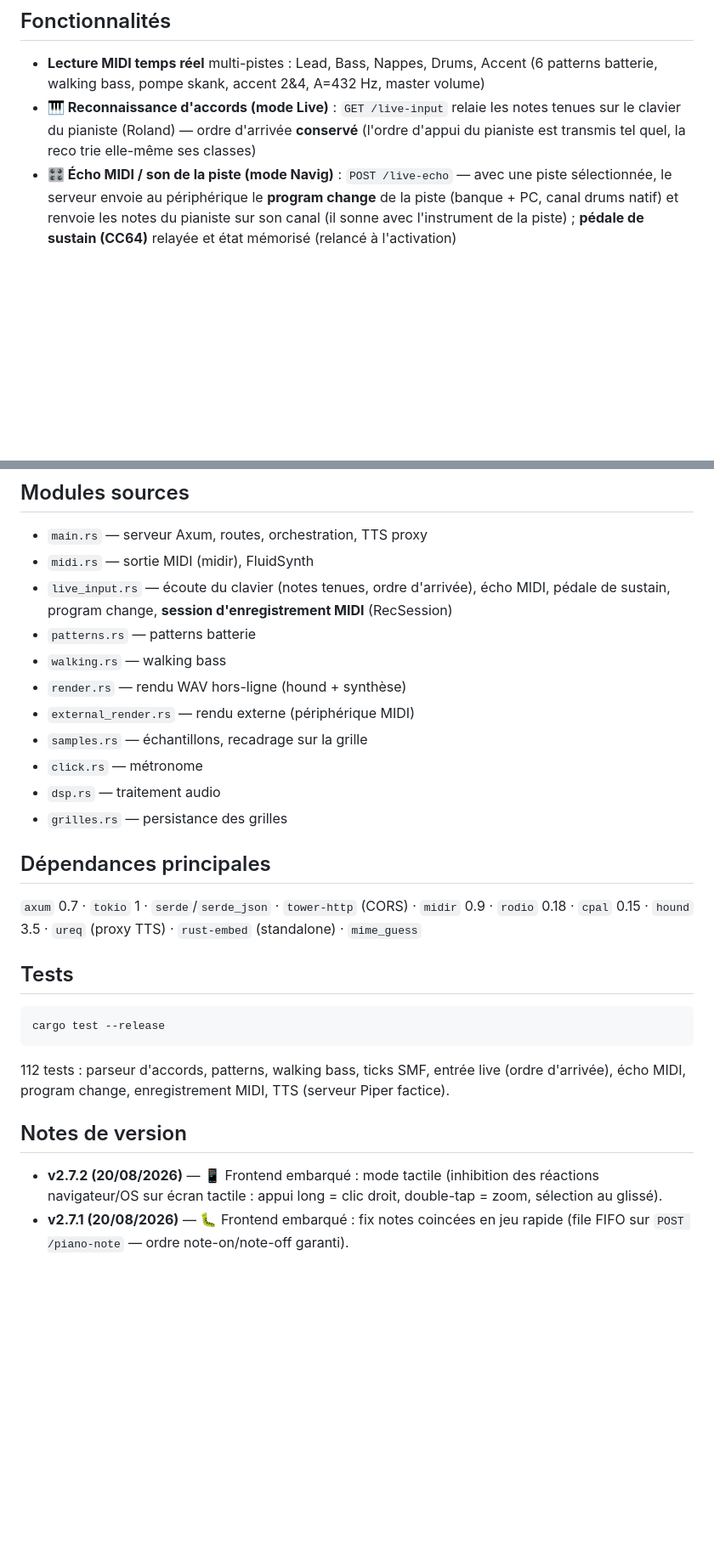
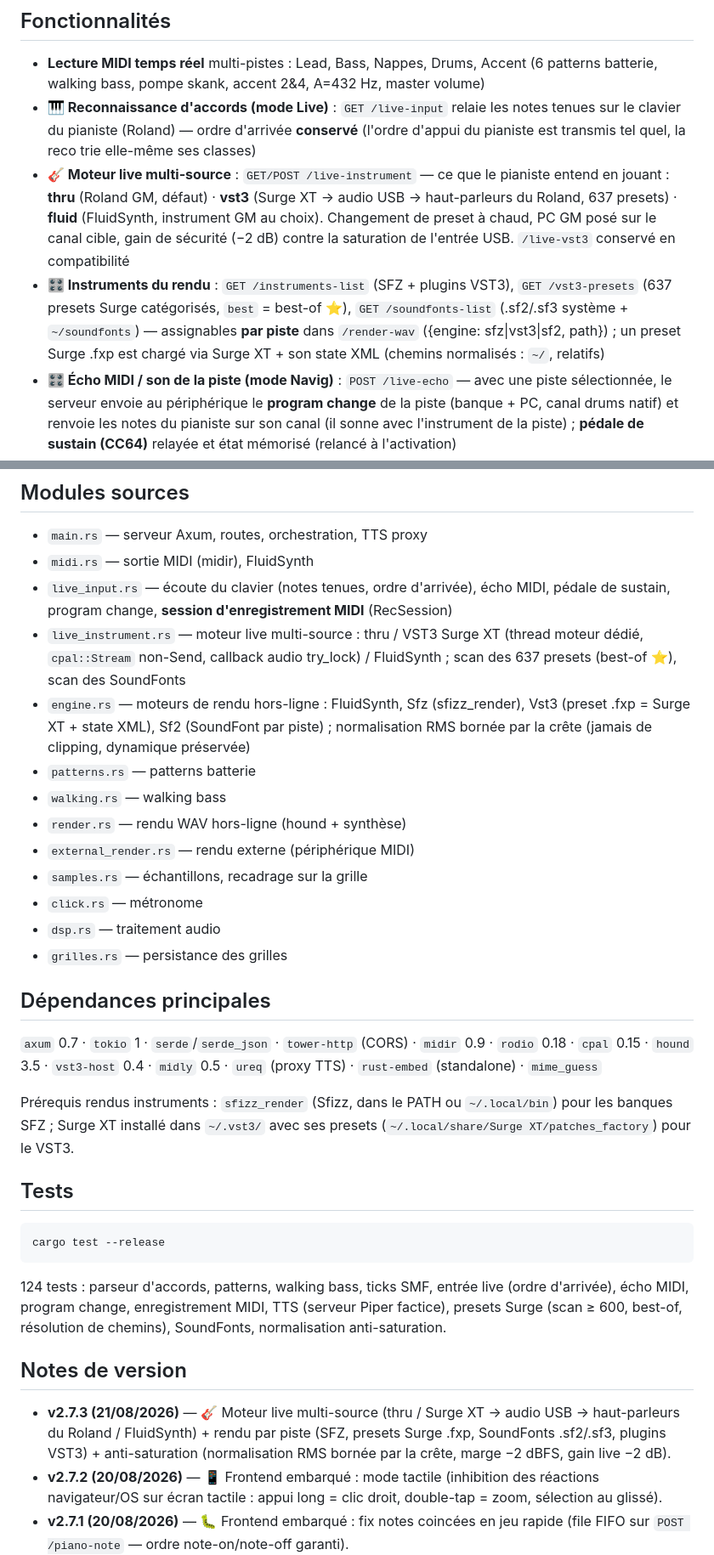
Before and after one commit to legoeland06/chordzic-server, a Markdown page: README.md, 2 parts joined by grey strips. Shown at 85% size. GitHub-like rendering; blank space fills up the shorter version.

Commit message:
README : moteur live multi-source, instruments du rendu (SFZ/VST3/SF2), routes API, v2.7.3

````diff
--- a/README.md
+++ b/README.md
@@ -30,6 +32,17 @@ En mode **standalone**, le serveur embarque le frontend complet :
 - **🎹 Reconnaissance d'accords (mode Live)** : `GET /live-input` relaie les notes
   tenues sur le clavier du pianiste (Roland) — ordre d'arrivée **conservé** (l'ordre
   d'appui du pianiste est transmis tel quel, la reco trie elle-même ses classes)
+- **🎸 Moteur live multi-source** : `GET/POST /live-instrument` — ce que le pianiste
+  entend en jouant : **thru** (Roland GM, défaut) · **vst3** (Surge XT → audio USB →
+  haut-parleurs du Roland, 637 presets) · **fluid** (FluidSynth, instrument GM au
+  choix). Changement de preset à chaud, PC GM posé sur le canal cible, gain de
+  sécurité (−2 dB) contre la saturation de l'entrée USB. `/live-vst3` conservé en
+  compatibilité
+- **🎛️ Instruments du rendu** : `GET /instruments-list` (SFZ + plugins VST3),
+  `GET /vst3-presets` (637 presets Surge catégorisés, `best` = best-of ⭐),
+  `GET /soundfonts-list` (.sf2/.sf3 système + `~/soundfonts`) — assignables **par
+  piste** dans `/render-wav` ({engine: sfz|vst3|sf2, path}) ; un preset Surge .fxp
+  est chargé via Surge XT + son state XML (chemins normalisés : `~/`, relatifs)
 - **🎛 Écho MIDI / son de la piste (mode Navig)** : `POST /live-echo` — avec une piste
   sélectionnée, le serveur envoie au périphérique le **program change** de la piste
   (banque + PC, canal drums natif) et renvoie les notes du pianiste sur son canal
@@ -124,6 +142,12 @@ des notes enregistrées (transport USB MIDI + ALSA, constant matériel — défa
 - `midi.rs` — sortie MIDI (midir), FluidSynth
 - `live_input.rs` — écoute du clavier (notes tenues, ordre d'arrivée), écho MIDI,
   pédale de sustain, program change, **session d'enregistrement MIDI** (RecSession)
+- `live_instrument.rs` — moteur live multi-source : thru / VST3 Surge XT (thread
+  moteur dédié, `cpal::Stream` non-Send, callback audio try_lock) / FluidSynth ;
+  scan des 637 presets (best-of ⭐), scan des SoundFonts
+- `engine.rs` — moteurs de rendu hors-ligne : FluidSynth, Sfz (sfizz_render), Vst3
+  (preset .fxp = Surge XT + state XML), Sf2 (SoundFont par piste) ; normalisation
+  RMS bornée par la crête (jamais de clipping, dynamique préservée)
 - `patterns.rs` — patterns batterie
 - `walking.rs` — walking bass
 - `render.rs` — rendu WAV hors-ligne (hound + synthèse)
@@ -136,8 +160,12 @@ des notes enregistrées (transport USB MIDI + ALSA, constant matériel — défa
 ## Dépendances principales
 
 `axum` 0.7 · `tokio` 1 · `serde`/`serde_json` · `tower-http` (CORS) · `midir` 0.9 ·
-`rodio` 0.18 · `cpal` 0.15 · `hound` 3.5 · `ureq` (proxy TTS) · `rust-embed` (standalone) ·
-`mime_guess`
+`rodio` 0.18 · `cpal` 0.15 · `hound` 3.5 · `vst3-host` 0.4 · `midly` 0.5 ·
+`ureq` (proxy TTS) · `rust-embed` (standalone) · `mime_guess`
+
+Prérequis rendus instruments : `sfizz_render` (Sfizz, dans le PATH ou
+`~/.local/bin`) pour les banques SFZ ; Surge XT installé dans `~/.vst3/` avec ses
+presets (`~/.local/share/Surge XT/patches_factory`) pour le VST3.
 
 ## Tests
 
@@ -145,12 +173,17 @@ des notes enregistrées (transport USB MIDI + ALSA, constant matériel — défa
 cargo test --release
 ```
 
-112 tests : parseur d'accords, patterns, walking bass, ticks SMF, entrée live
+124 tests : parseur d'accords, patterns, walking bass, ticks SMF, entrée live
 (ordre d'arrivée), écho MIDI, program change, enregistrement MIDI, TTS
-(serveur Piper factice).
+(serveur Piper factice), presets Surge (scan ≥ 600, best-of, résolution de
+chemins), SoundFonts, normalisation anti-saturation.
 
 ## Notes de version
 
+- **v2.7.3 (21/08/2026)** — 🎸 Moteur live multi-source (thru / Surge XT → audio
+  USB → haut-parleurs du Roland / FluidSynth) + rendu par piste (SFZ, presets
+  Surge .fxp, SoundFonts .sf2/.sf3, plugins VST3) + anti-saturation (normalisation
+  RMS bornée par la crête, marge −2 dBFS, gain live −2 dB).
 - **v2.7.2 (20/08/2026)** — 📱 Frontend embarqué : mode tactile (inhibition
   des réactions navigateur/OS sur écran tactile : appui long = clic droit,
   double-tap = zoom, sélection au glissé).
````
Also changed, not shown: other parts of README.md (+10 -3 lines).
